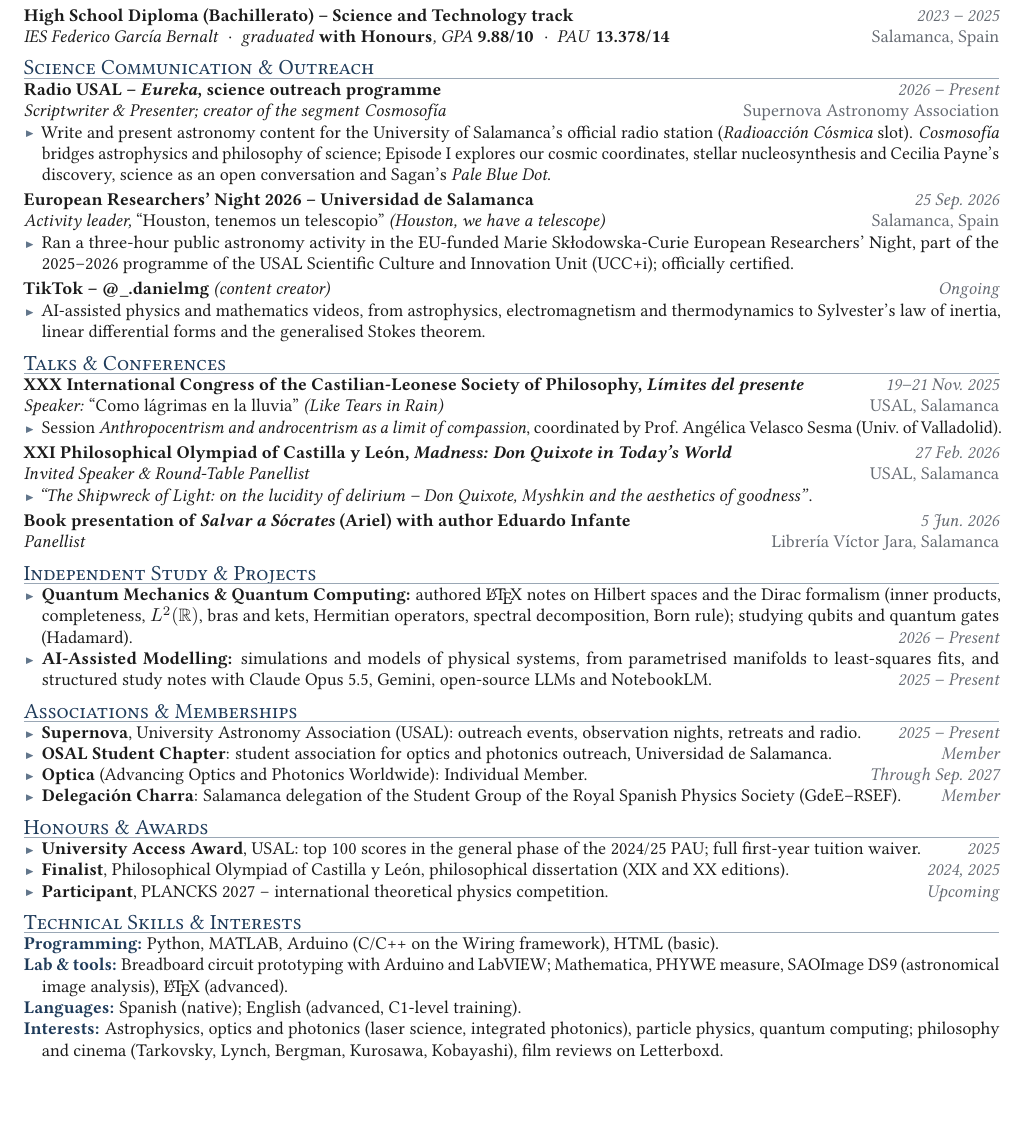
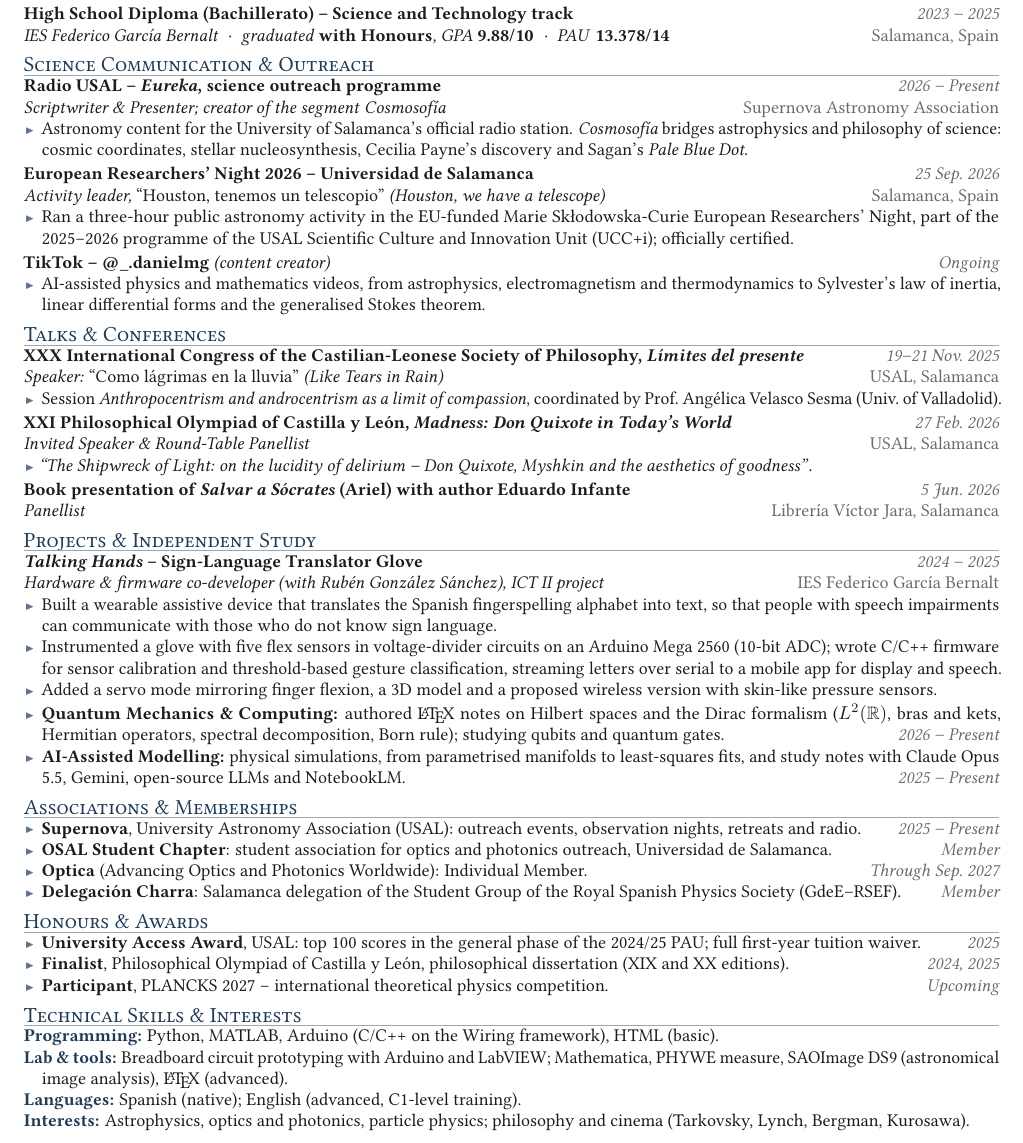
Before and after one commit to danimartinguerrero/CV, a LaTeX CV (Daniel_Martin_Guerrero_CV.tex): part of the page, cut so that both start at the same text, the shorter picture padded with empty space. Compiled offline with pdfLaTeX.

Commit message:
Add Talking Hands sign-language glove project to CV and LinkedIn
Co-Authored-By: Claude Opus 5.5 <noreply@anthropic.com>
Claude-Session: https://claude.ai/code/session_01TEPoek1bZvSrfasr3KEaWD

```diff
--- a/Daniel_Martin_Guerrero_CV.tex
+++ b/Daniel_Martin_Guerrero_CV.tex
@@ -17,7 +17,7 @@
 \pdfgentounicode=1                 % machine-readable (ATS-friendly) text
 
 % ---------- Layout --------------------------------------------------
-\usepackage[a4paper,top=1.0cm,bottom=0.9cm,left=1.35cm,right=1.35cm]{geometry}
+\usepackage[a4paper,top=0.9cm,bottom=0.8cm,left=1.35cm,right=1.35cm]{geometry}
 \pagestyle{empty}
 \setlength{\parindent}{0pt}
 \setlength{\parskip}{0pt}
@@ -41,7 +41,7 @@
 \titleformat{\section}
   {\fontsize{11.5}{13}\selectfont\scshape\color{accent}}{}{0pt}{}
   [\vspace{-0.5ex}{\color{accent!45}\titlerule[0.5pt]}]
-\titlespacing*{\section}{0pt}{1.05ex}{0.5ex}
+\titlespacing*{\section}{0pt}{0.85ex}{0.45ex}
 
 % ---------- Lists ---------------------------------------------------
 \setlist[itemize]{leftmargin=1.0em, labelsep=0.4em, itemsep=0pt,
@@ -59,7 +59,7 @@
 \newcommand{\dated}[2]{#1\hfill\mbox{\quad\itshape\color{muted}#2}}
 % \row{Label}{Text}
 \newcommand{\row}[2]{\hangindent=1em\hangafter=1{\bfseries\color{accent}#1:} #2\par}
-\newcommand{\gap}{\vspace{0.45ex}}
+\newcommand{\gap}{\vspace{0.3ex}}
 \newcommand{\icon}[1]{\makebox[1.15em][c]{\color{accent}#1}}
 
 % ===================================================================
@@ -109,9 +109,8 @@
 \section{Science Communication \& Outreach}
 \entry{Radio USAL -- \textit{Eureka}, science outreach programme}{2026 -- Present}{Scriptwriter \& Presenter; creator of the segment \textup{\textit{Cosmosofía}}}{Supernova Astronomy Association}
 \begin{itemize}
-  \item Write and present astronomy content for the University of Salamanca's official radio station (\textit{Radioacción Cósmica} slot).
-        \textit{Cosmosofía} bridges astrophysics and philosophy of science; Episode~I explores our cosmic coordinates, stellar
-        nucleosynthesis and Cecilia Payne's discovery, science as an open conversation and Sagan's \textit{Pale Blue Dot}.
+  \item Astronomy content for the University of Salamanca's official radio station. \textit{Cosmosofía} bridges astrophysics and philosophy
+        of science: cosmic coordinates, stellar nucleosynthesis, Cecilia Payne's discovery and Sagan's \textit{Pale Blue Dot}.
 \end{itemize}
 \gap
 \entry{European Researchers' Night 2026 -- Universidad de Salamanca}{25 Sep.\ 2026}{Activity leader, \textup{``Houston, tenemos un telescopio''} (Houston, we have a telescope)}{Salamanca, Spain}
@@ -141,13 +140,21 @@
 \entry{Book presentation of \textit{Salvar a Sócrates} (Ariel) with author Eduardo Infante}{5 Jun.\ 2026}{Panellist}{Librería Víctor Jara, Salamanca}
 
 % ---------------------- Projects & independent study ----------------
-\section{Independent Study \& Projects}
+\section{Projects \& Independent Study}
+\entry{\textit{Talking Hands} -- Sign-Language Translator Glove}{2024 -- 2025}{Hardware \& firmware co-developer (with Rubén González Sánchez), ICT~II project}{IES Federico García Bernalt}
 \begin{itemize}
-  \item \dated{\textbf{Quantum Mechanics \& Quantum Computing:} authored \LaTeX\ notes on Hilbert spaces and the Dirac formalism
-        (inner products, completeness, $L^2(\mathbb{R})$, bras and kets, Hermitian operators, spectral decomposition, Born rule);
-        studying qubits and quantum gates (Hadamard).}{2026 -- Present}
-  \item \dated{\textbf{AI-Assisted Modelling:} simulations and models of physical systems, from parametrised manifolds to
-        least-squares fits, and structured study notes with Claude Opus 5.5, Gemini, open-source LLMs and NotebookLM.}{2025 -- Present}
+  \item Built a wearable assistive device that translates the Spanish fingerspelling alphabet into text, so that people with speech
+        impairments can communicate with those who do not know sign language.
+  \item Instrumented a glove with five flex sensors in voltage-divider circuits on an Arduino Mega 2560 (10-bit ADC); wrote C/C++ firmware
+        for sensor calibration and threshold-based gesture classification, streaming letters over serial to a mobile app for display and speech.
+  \item Added a servo mode mirroring finger flexion, a 3D model and a proposed wireless version with skin-like pressure sensors.
+\end{itemize}
+\gap
+\begin{itemize}
+  \item \dated{\textbf{Quantum Mechanics \& Computing:} authored \LaTeX\ notes on Hilbert spaces and the Dirac formalism ($L^2(\mathbb{R})$,
+        bras and kets, Hermitian operators, spectral decomposition, Born rule); studying qubits and quantum gates.}{2026 -- Present}
+  \item \dated{\textbf{AI-Assisted Modelling:} physical simulations, from parametrised manifolds to least-squares fits, and study notes
+        with Claude Opus 5.5, Gemini, open-source LLMs and NotebookLM.}{2025 -- Present}
 \end{itemize}
 
 % ------------------------ Memberships -------------------------------
@@ -172,7 +179,6 @@
 \row{Programming}{Python, MATLAB, Arduino (C/C++ on the Wiring framework), HTML (basic).}
 \row{Lab \& tools}{Breadboard circuit prototyping with Arduino and LabVIEW; Mathematica, PHYWE measure, SAOImage DS9 (astronomical image analysis), \LaTeX\ (advanced).}
 \row{Languages}{Spanish (native); English (advanced, C1-level training).}
-\row{Interests}{Astrophysics, optics and photonics (laser science, integrated photonics), particle physics, quantum computing;
-  philosophy and cinema (Tarkovsky, Lynch, Bergman, Kurosawa, Kobayashi), film reviews on Letterboxd.}
+\row{Interests}{Astrophysics, optics and photonics, particle physics; philosophy and cinema (Tarkovsky, Lynch, Bergman, Kurosawa).}
 
 \end{document}
```
Also changed, not shown: LinkedIn_profile.md (+12 -0 lines), Daniel_Martin_Guerrero_CV.pdf.
